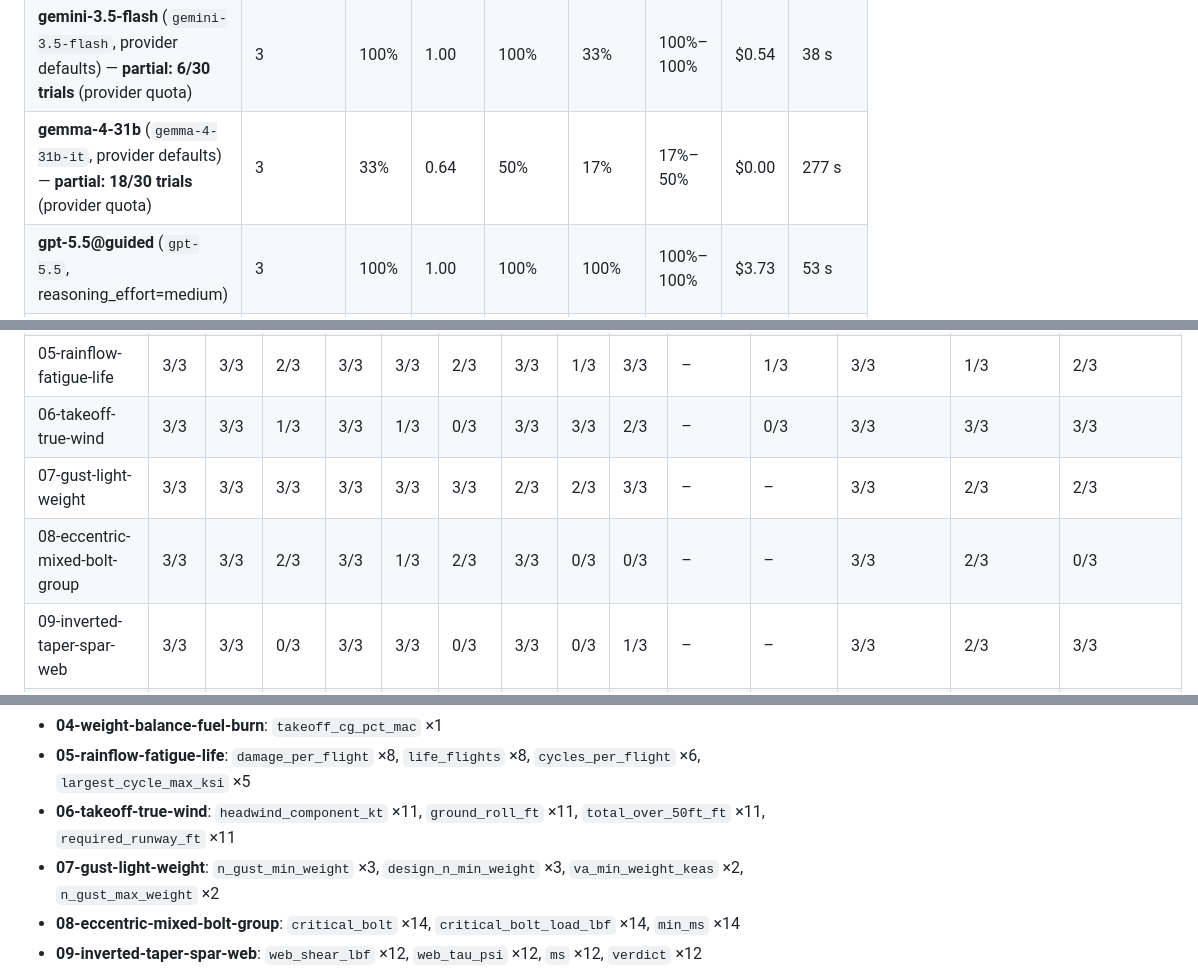
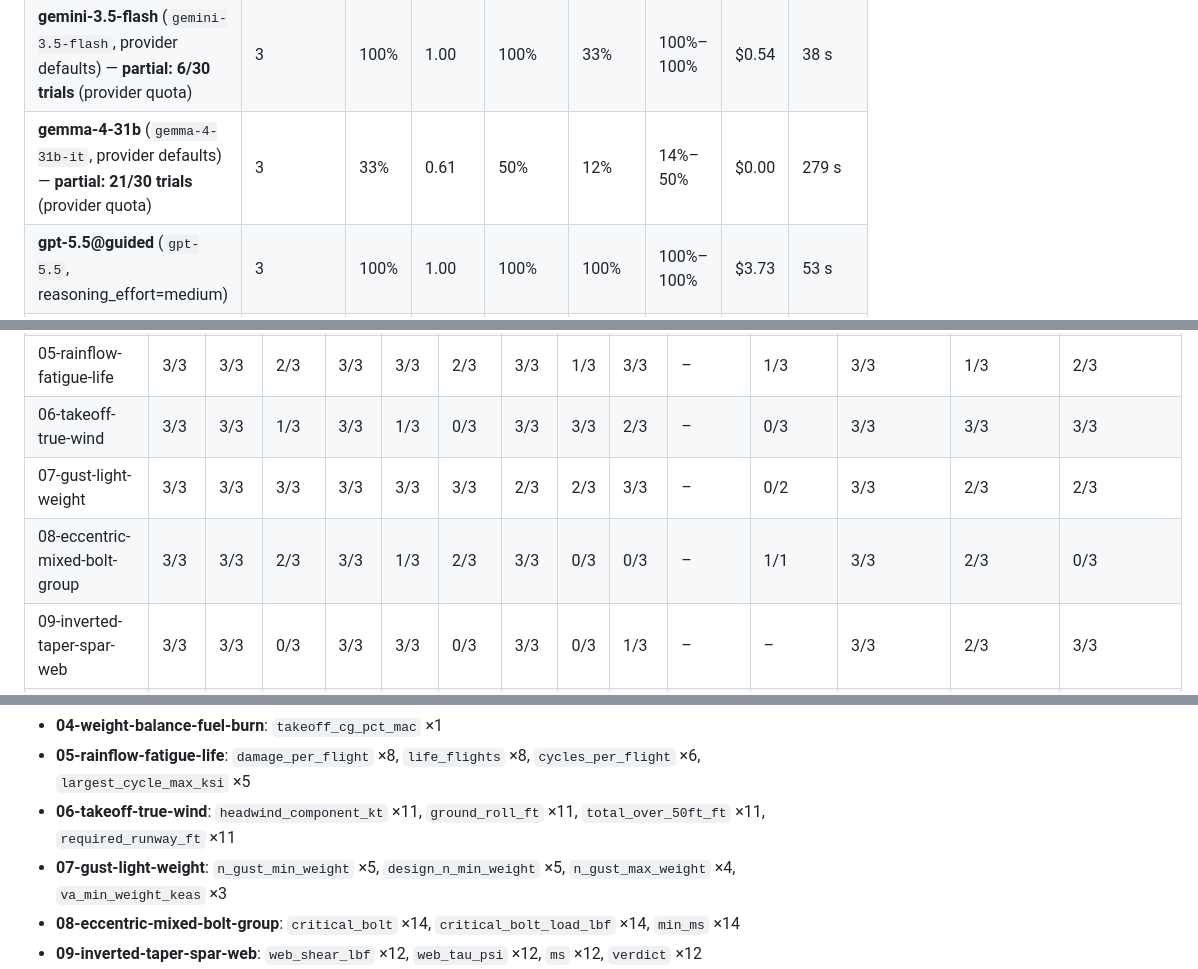
Before and after one commit to HarshitaAdlakha/aeromargin, a Markdown page: results/summary.md, 3 parts joined by grey strips. Rendered like a GitHub page.

```diff
--- a/results/summary.md
+++ b/results/summary.md
@@ -14,7 +14,7 @@ Same 10 tasks, same prompt, same grader for every model. A trial passes when eve
 | **o3** (`o3`, reasoning_effort=medium) | 3 | 47% | 0.66 | 70% | 20% | 30%–70% | $1.69 | 44 s |
 | **gpt-5.4-mini** (`gpt-5.4-mini`, reasoning_effort=medium) | 3 | 63% | 0.79 | 80% | 40% | 60%–70% | $1.07 | 34 s |
 | **gemini-3.5-flash** (`gemini-3.5-flash`, provider defaults) — **partial: 6/30 trials** (provider quota) | 3 | 100% | 1.00 | 100% | 33% | 100%–100% | $0.54 | 38 s |
-| **gemma-4-31b** (`gemma-4-31b-it`, provider defaults) — **partial: 18/30 trials** (provider quota) | 3 | 33% | 0.64 | 50% | 17% | 17%–50% | $0.00 | 277 s |
+| **gemma-4-31b** (`gemma-4-31b-it`, provider defaults) — **partial: 21/30 trials** (provider quota) | 3 | 33% | 0.61 | 50% | 12% | 14%–50% | $0.00 | 279 s |
 | **gpt-5.5@guided** (`gpt-5.5`, reasoning_effort=medium) | 3 | 100% | 1.00 | 100% | 100% | 100%–100% | $3.73 | 53 s |
 | **o3@guided** (`o3`, reasoning_effort=medium) | 3 | 60% | 0.76 | 90% | 30% | 50%–80% | $2.05 | 64 s |
 | **gpt-5.4-mini@guided** (`gpt-5.4-mini`, reasoning_effort=medium) | 3 | 70% | 0.85 | 80% | 50% | 60%–80% | $1.10 | 36 s |
@@ -29,8 +29,8 @@ Same 10 tasks, same prompt, same grader for every model. A trial passes when eve
 | 04-weight-balance-fuel-burn | 3/3 | 3/3 | 3/3 | 3/3 | 3/3 | 3/3 | 3/3 | 3/3 | 2/3 | – | 3/3 | 3/3 | 3/3 | 3/3 |
 | 05-rainflow-fatigue-life | 3/3 | 3/3 | 2/3 | 3/3 | 3/3 | 2/3 | 3/3 | 1/3 | 3/3 | – | 1/3 | 3/3 | 1/3 | 2/3 |
 | 06-takeoff-true-wind | 3/3 | 3/3 | 1/3 | 3/3 | 1/3 | 0/3 | 3/3 | 3/3 | 2/3 | – | 0/3 | 3/3 | 3/3 | 3/3 |
-| 07-gust-light-weight | 3/3 | 3/3 | 3/3 | 3/3 | 3/3 | 3/3 | 2/3 | 2/3 | 3/3 | – | – | 3/3 | 2/3 | 2/3 |
-| 08-eccentric-mixed-bolt-group | 3/3 | 3/3 | 2/3 | 3/3 | 1/3 | 2/3 | 3/3 | 0/3 | 0/3 | – | – | 3/3 | 2/3 | 0/3 |
+| 07-gust-light-weight | 3/3 | 3/3 | 3/3 | 3/3 | 3/3 | 3/3 | 2/3 | 2/3 | 3/3 | – | 0/2 | 3/3 | 2/3 | 2/3 |
+| 08-eccentric-mixed-bolt-group | 3/3 | 3/3 | 2/3 | 3/3 | 1/3 | 2/3 | 3/3 | 0/3 | 0/3 | – | 1/1 | 3/3 | 2/3 | 0/3 |
 | 09-inverted-taper-spar-web | 3/3 | 3/3 | 0/3 | 3/3 | 3/3 | 0/3 | 3/3 | 0/3 | 1/3 | – | – | 3/3 | 2/3 | 3/3 |
 | 10-z-section-unsymmetric-bending | 3/3 | 3/3 | 3/3 | 3/3 | 3/3 | 3/3 | 3/3 | 2/3 | 2/3 | – | – | 3/3 | 1/3 | 2/3 |
 
@@ -42,7 +42,7 @@ Same 10 tasks, same prompt, same grader for every model. A trial passes when eve
 - **04-weight-balance-fuel-burn**: `takeoff_cg_pct_mac` ×1
 - **05-rainflow-fatigue-life**: `damage_per_flight` ×8, `life_flights` ×8, `cycles_per_flight` ×6, `largest_cycle_max_ksi` ×5
 - **06-takeoff-true-wind**: `headwind_component_kt` ×11, `ground_roll_ft` ×11, `total_over_50ft_ft` ×11, `required_runway_ft` ×11
-- **07-gust-light-weight**: `n_gust_min_weight` ×3, `design_n_min_weight` ×3, `va_min_weight_keas` ×2, `n_gust_max_weight` ×2
+- **07-gust-light-weight**: `n_gust_min_weight` ×5, `design_n_min_weight` ×5, `n_gust_max_weight` ×4, `va_min_weight_keas` ×3
 - **08-eccentric-mixed-bolt-group**: `critical_bolt` ×14, `critical_bolt_load_lbf` ×14, `min_ms` ×14
 - **09-inverted-taper-spar-web**: `web_shear_lbf` ×12, `web_tau_psi` ×12, `ms` ×12, `verdict` ×12
 - **10-z-section-unsymmetric-bending**: `stress_A_psi` ×5, `stress_D_psi` ×5, `stress_B_psi` ×4, `stress_C_psi` ×4
```
Also changed, not shown: README.md (+5 -4 lines), docs/SUBMISSION TEXTS.md (+6 -2 lines), docs/slides/s1.png, 11 other files.
